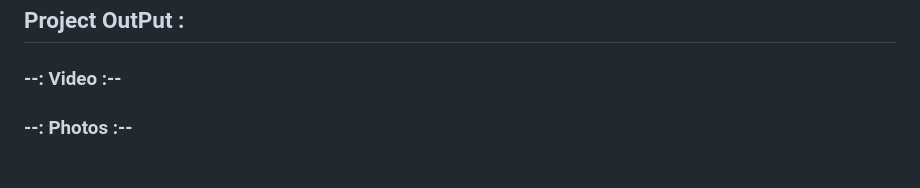
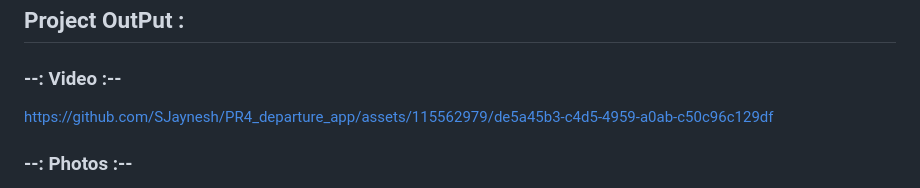
Before and after one commit to SJaynesh/PR4_Departure_App-Kabir-Ke-Dohe-, a Markdown page: README.md, the part around one of its changes. GitHub-like rendering.

```diff
--- a/README.md
+++ b/README.md
@@ -81,6 +81,9 @@ making the app inclusive and accessible to a wider audience.
 ### --: Video :--
 
 
+https://github.com/SJaynesh/PR4_departure_app/assets/115562979/de5a45b3-c4d5-4959-a0ab-c50c96c129df
+
+
 ### --: Photos :--
 
 <p>
```
Also changed, not shown: other parts of README.md (+38 -8 lines).
